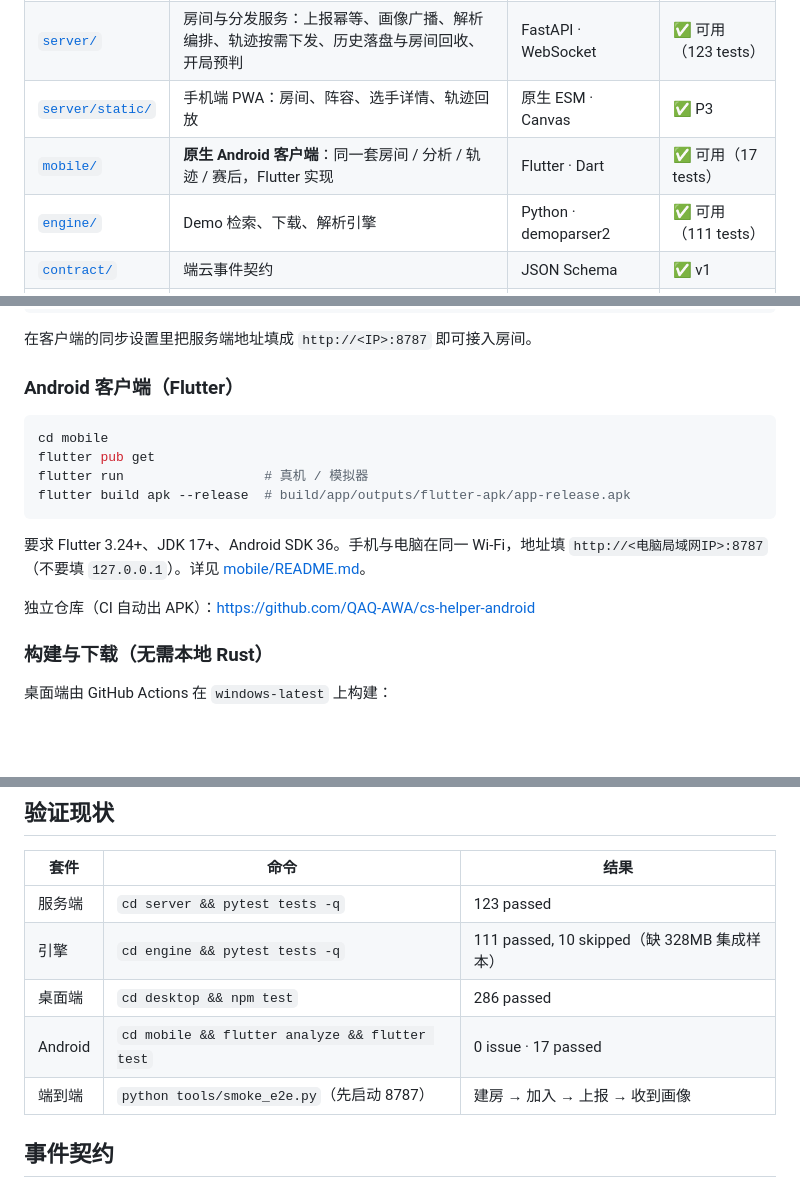
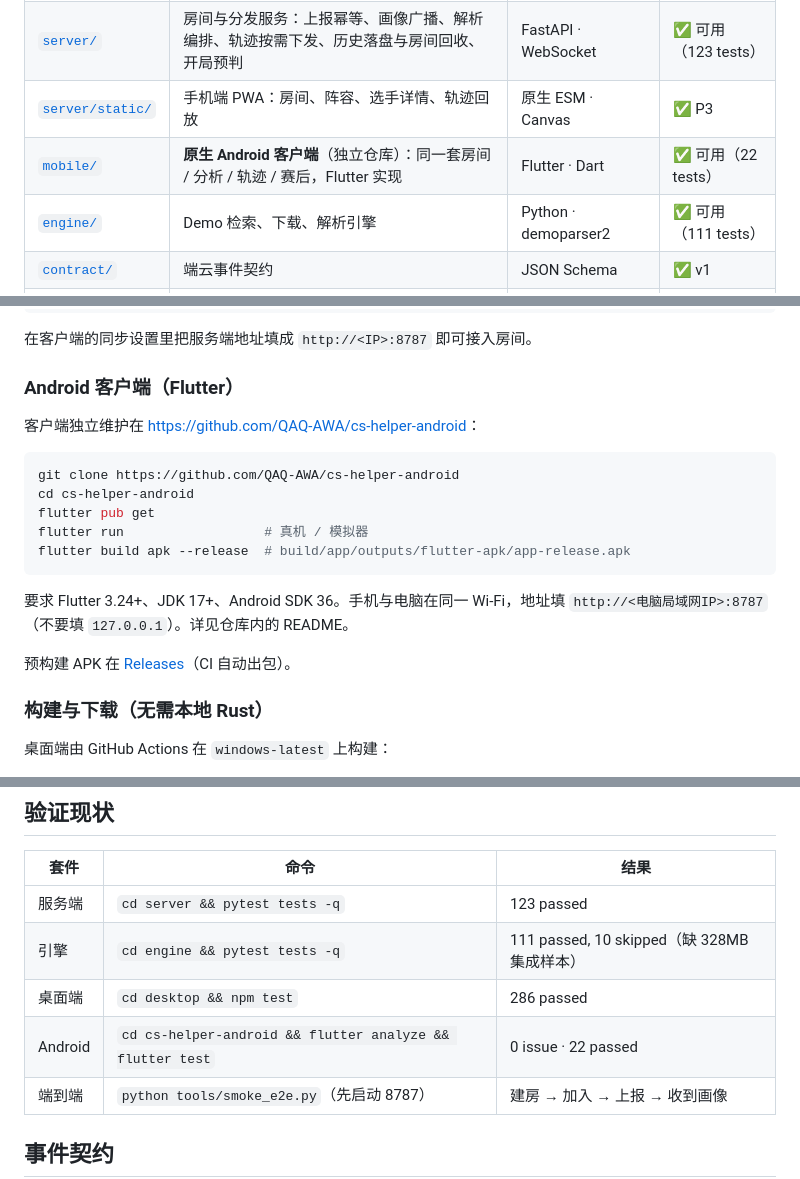
Before and after one commit to QAQ-AWA/cs-helper, a Markdown page: README.md, 3 parts joined by grey strips. GitHub-like rendering; blank space fills up the shorter version.

Commit message:
docs: 走位解读接入完成，Android 客户端改为独立仓库维护
- README 的 Android 入口指向 cs-helper-android，更新测试数 22
- HANDOFF 记录 pathReport 协议、卡片位置与真实服务端验收

````diff
--- a/README.md
+++ b/README.md
@@ -11,7 +11,7 @@ CS2 的「端 · 云 · 多端」一体化项目：**桌面探针采集 → 云
 | [`desktop/`](desktop/) | 桌面客户端：本机侦测、本地展示、对局上报、习惯轨迹 | Tauri v2 · Rust · Vue 3 · TS | ✅ 可用（286 tests） |
 | [`server/`](server/) | 房间与分发服务：上报幂等、画像广播、解析编排、轨迹按需下发、历史落盘与房间回收、开局预判 | FastAPI · WebSocket | ✅ 可用（123 tests） |
 | [`server/static/`](server/static/) | 手机端 PWA：房间、阵容、选手详情、轨迹回放 | 原生 ESM · Canvas | ✅ P3 |
-| [`mobile/`](mobile/) | **原生 Android 客户端**：同一套房间 / 分析 / 轨迹 / 赛后，Flutter 实现 | Flutter · Dart | ✅ 可用（17 tests） |
+| [`mobile/`](https://github.com/QAQ-AWA/cs-helper-android) | **原生 Android 客户端**（独立仓库）：同一套房间 / 分析 / 轨迹 / 赛后，Flutter 实现 | Flutter · Dart | ✅ 可用（22 tests） |
 | [`engine/`](engine/) | Demo 检索、下载、解析引擎 | Python · demoparser2 | ✅ 可用（111 tests） |
 | [`contract/`](contract/) | 端云事件契约 | JSON Schema | ✅ v1 |
 | [`tools/`](tools/) | 端到端冒烟脚本 | Python | ✅ |
@@ -70,17 +70,20 @@ npm run build:exe    # 出单文件 exe（src-tauri/target/release/）
 
 ### Android 客户端（Flutter）
 
+客户端独立维护在 <https://github.com/QAQ-AWA/cs-helper-android>：
+
 ```bash
-cd mobile
+git clone https://github.com/QAQ-AWA/cs-helper-android
+cd cs-helper-android
 flutter pub get
 flutter run                  # 真机 / 模拟器
 flutter build apk --release  # build/app/outputs/flutter-apk/app-release.apk
 ```
 
 要求 Flutter 3.24+、JDK 17+、Android SDK 36。手机与电脑在同一 Wi-Fi，地址填
-`http://<电脑局域网IP>:8787`（不要填 `127.0.0.1`）。详见 [mobile/README.md](mobile/README.md)。
+`http://<电脑局域网IP>:8787`（不要填 `127.0.0.1`）。详见仓库内的 README。
 
-独立仓库（CI 自动出 APK）：<https://github.com/QAQ-AWA/cs-helper-android>
+预构建 APK 在 [Releases](https://github.com/QAQ-AWA/cs-helper-android/releases)（CI 自动出包）。
 
 ### 构建与下载（无需本地 Rust）
 
@@ -118,7 +121,7 @@ cd engine && python -m pytest tests -q
 | 服务端 | `cd server && pytest tests -q` | 123 passed |
 | 引擎 | `cd engine && pytest tests -q` | 111 passed, 10 skipped（缺 328MB 集成样本） |
 | 桌面端 | `cd desktop && npm test` | 286 passed |
-| Android | `cd mobile && flutter analyze && flutter test` | 0 issue · 17 passed |
+| Android | `cd cs-helper-android && flutter analyze && flutter test` | 0 issue · 22 passed |
 | 端到端 | `python tools/smoke_e2e.py`（先启动 8787） | 建房 → 加入 → 上报 → 收到画像 |
 
 ## 事件契约
````
Also changed, not shown: docs/HANDOFF.md (+16 -3 lines).
